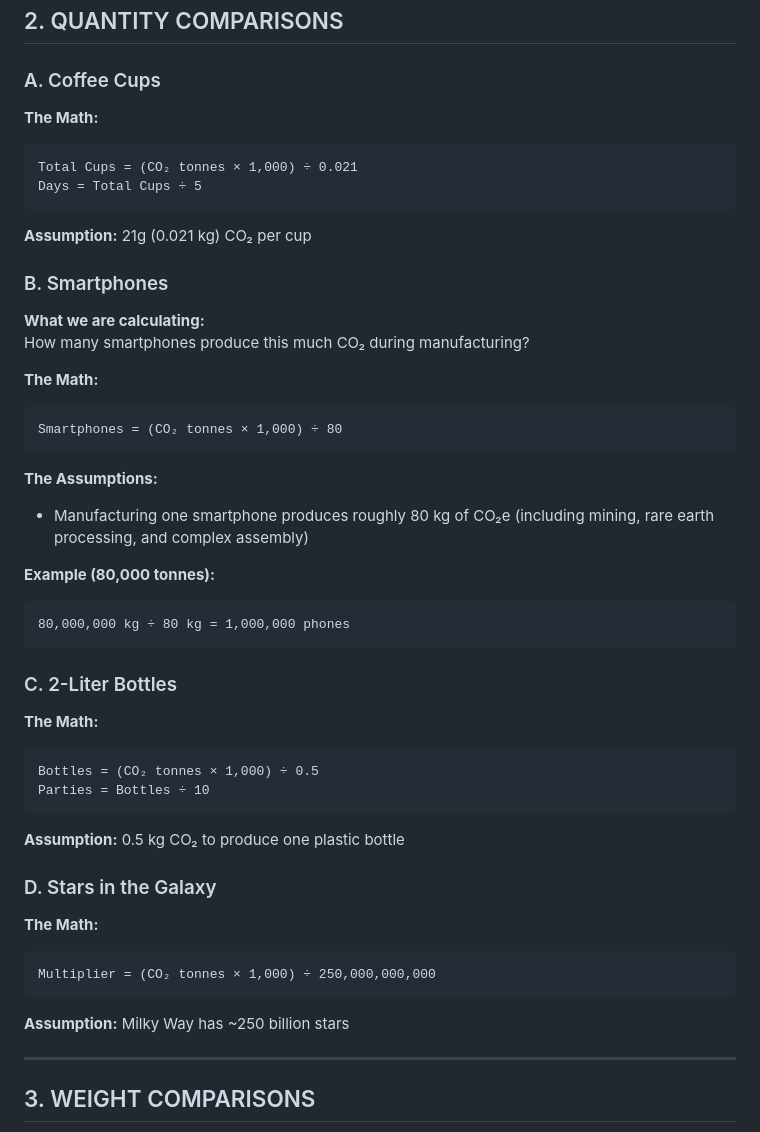
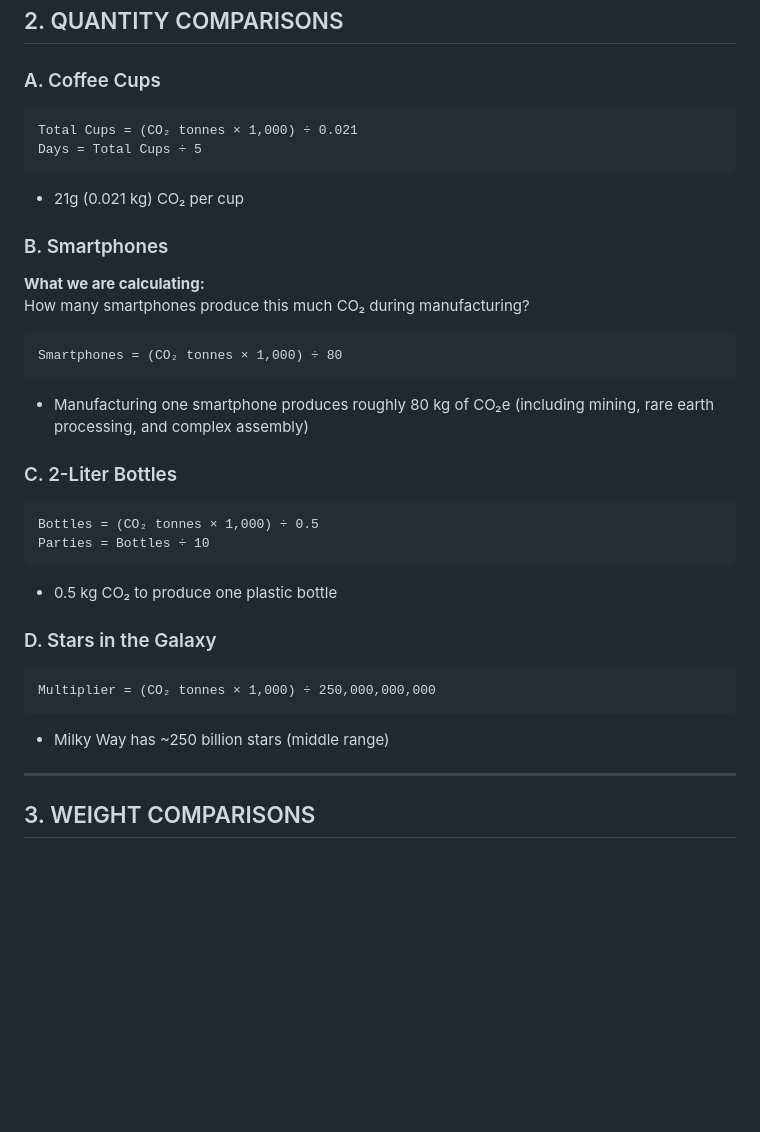
Before and after one commit to naoyui/Earth, a Markdown page: README.md, the part around one of its changes. GitHub-like rendering; blank space fills up the shorter version.

````diff
--- a/README.md
+++ b/README.md
@@ -110,56 +68,40 @@ Fields = 5,128,200 ÷ 7,140 = 718 fields
 
 ### A. Coffee Cups
 
-**The Math:**
-
 ```
 Total Cups = (CO₂ tonnes × 1,000) ÷ 0.021
 Days = Total Cups ÷ 5
 ```
 
-**Assumption:** 21g (0.021 kg) CO₂ per cup
+- 21g (0.021 kg) CO₂ per cup
 
 ### B. Smartphones
 
 **What we are calculating:**
 How many smartphones produce this much CO₂ during manufacturing?
 
-**The Math:**
-
 ```
 Smartphones = (CO₂ tonnes × 1,000) ÷ 80
 ```
 
-**The Assumptions:**
-
 - Manufacturing one smartphone produces roughly 80 kg of CO₂e (including mining, rare earth processing, and complex assembly)
 
-**Example (80,000 tonnes):**
-
-```
-80,000,000 kg ÷ 80 kg = 1,000,000 phones
-```
-
 ### C. 2-Liter Bottles
-
-**The Math:**
 
 ```
 Bottles = (CO₂ tonnes × 1,000) ÷ 0.5
 Parties = Bottles ÷ 10
 ```
 
-**Assumption:** 0.5 kg CO₂ to produce one plastic bottle
+- 0.5 kg CO₂ to produce one plastic bottle
 
 ### D. Stars in the Galaxy
-
-**The Math:**
 
 ```
 Multiplier = (CO₂ tonnes × 1,000) ÷ 250,000,000,000
 ```
 
-**Assumption:** Milky Way has ~250 billion stars
+- Milky Way has ~250 billion stars (middle range)
 
 ---
 
````
Also changed, not shown: other parts of README.md (+19 -77 lines).
